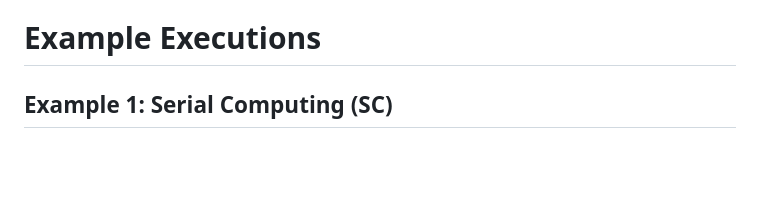
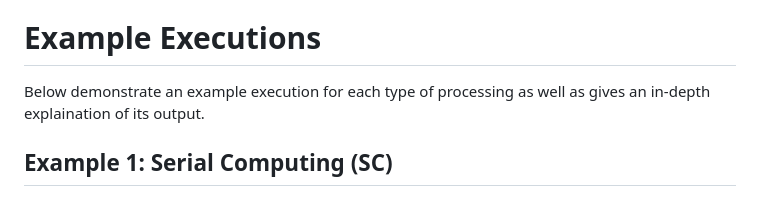
Before and after one commit to michaelpeluso/Program-Snippets, a Markdown page: Processor-Simulation/README.md, the part around the change. GitHub-like rendering; blank space fills up the shorter version.

```diff
--- a/Processor-Simulation/README.md
+++ b/Processor-Simulation/README.md
@@ -50,6 +50,7 @@ Each row represents a task, and the columns represent different metrics:
 
 
 # Example Executions
+Below demonstrate an example execution for each type of processing as well as gives an in-depth explaination of its output.
 
 ## Example 1: Serial Computing (SC)
 ### Config.txt
```
